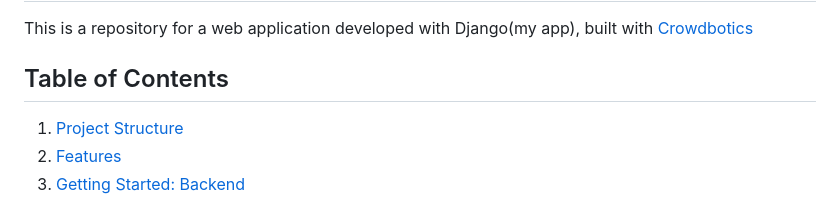
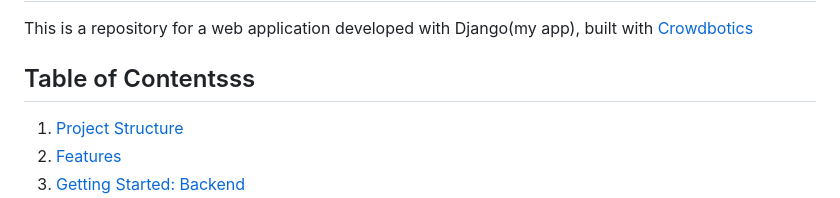
Before and after one commit to toluay/azuredeploy1-46045, a Markdown page: backend/README.md, the part around the change. Rendered like a GitHub page.

```diff
--- a/backend/README.md
+++ b/backend/README.md
@@ -2,7 +2,7 @@
 
 This is a repository for a web application developed with Django(my app), built with [Crowdbotics](https://crowdbotics.com)
 
-## Table of Contents
+## Table of Contentsss
 
 1. [Project Structure](#project-structure)
 2. [Features](#features)
```
